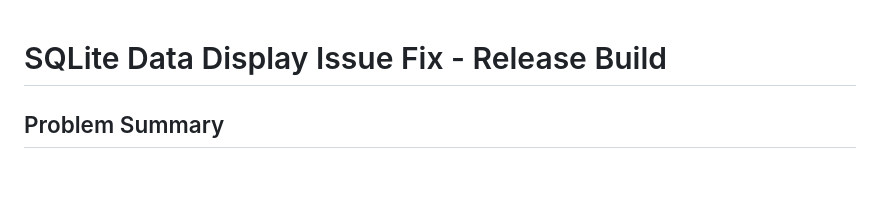
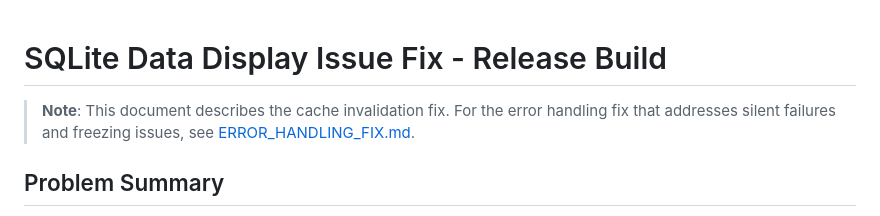
Before and after one commit to johnlivingprooff/pocketFlow, a Markdown page: RELEASE_BUILD_FIX.md, the part around the change. Rendered like a GitHub page; blank space fills up the shorter version.

```diff
--- a/RELEASE_BUILD_FIX.md
+++ b/RELEASE_BUILD_FIX.md
@@ -1,4 +1,6 @@
 # SQLite Data Display Issue Fix - Release Build
+
+> **Note**: This document describes the cache invalidation fix. For the error handling fix that addresses silent failures and freezing issues, see [ERROR_HANDLING_FIX.md](./ERROR_HANDLING_FIX.md).
 
 ## Problem Summary
 
```
Also changed, not shown: ERROR_HANDLING_FIX.md (added, +408 -0 lines).
